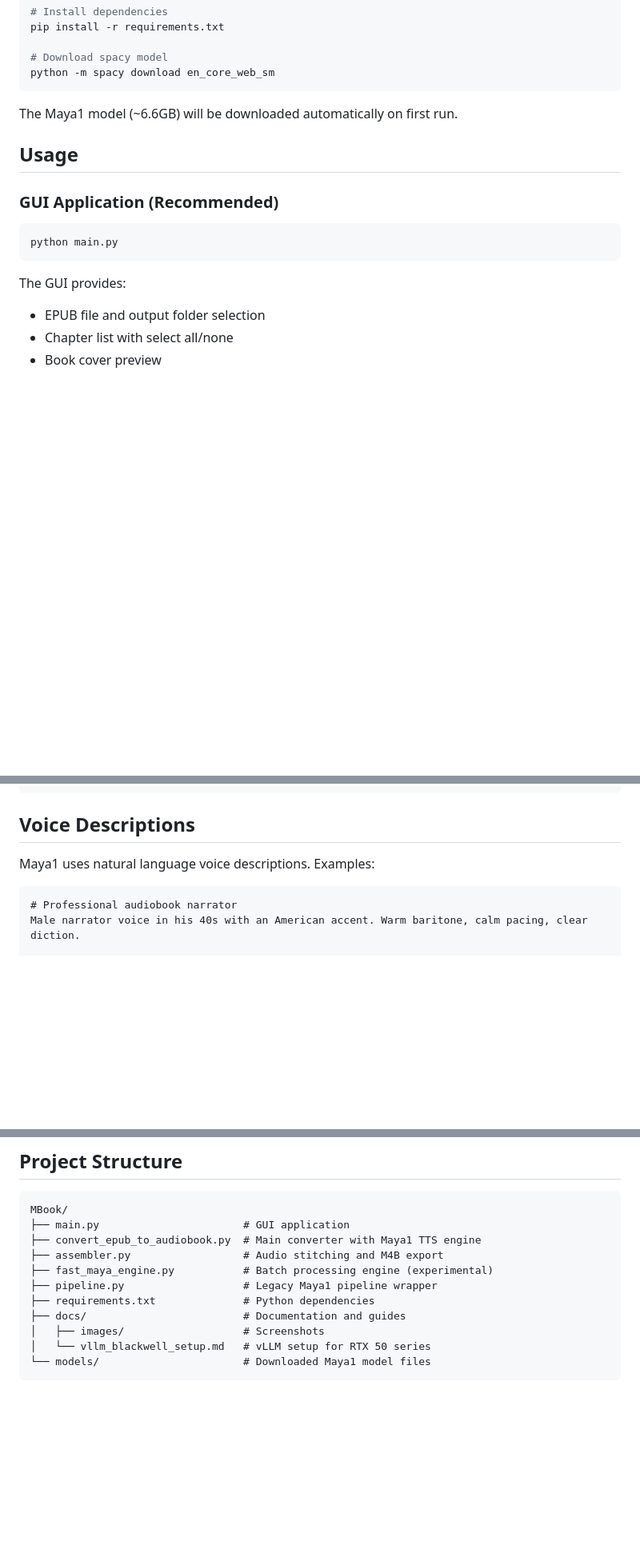
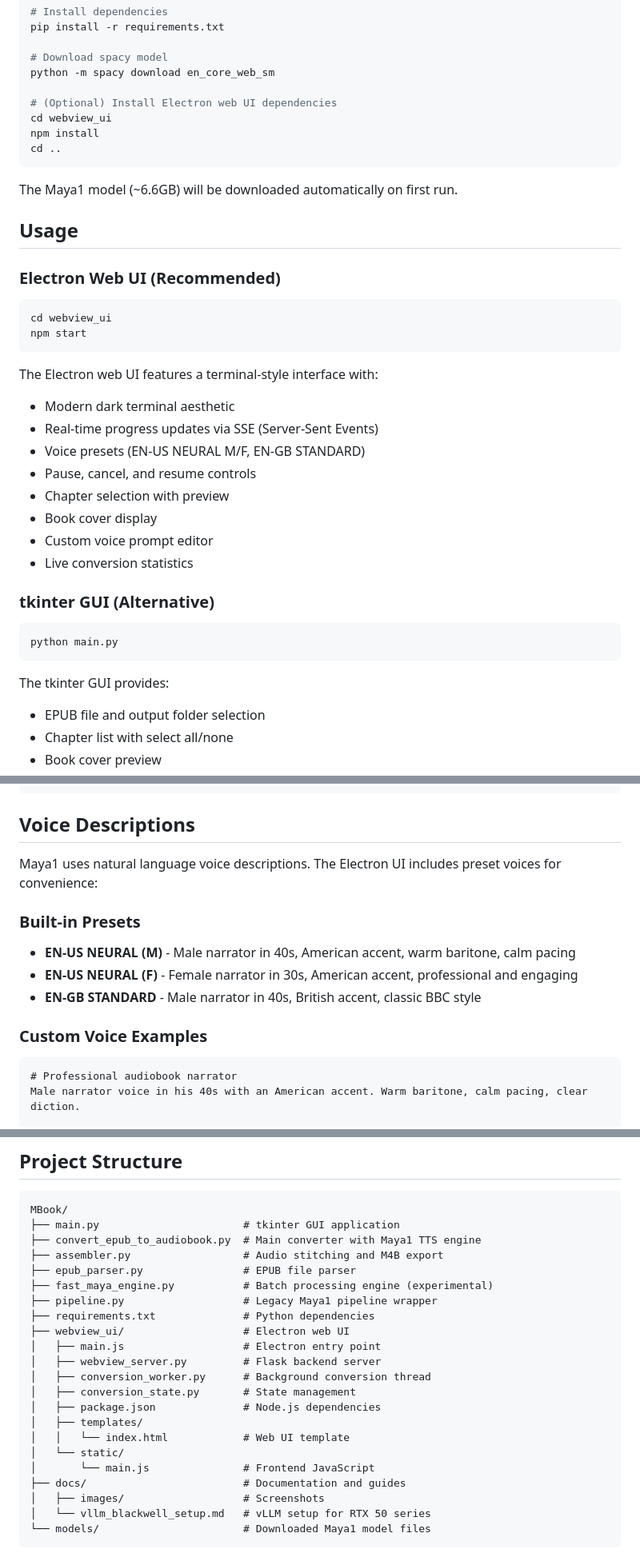
Before and after one commit to hebbihebb/MBook, a Markdown page: README.md, 3 parts joined by grey strips. Shown at 80% size. Rendered like a GitHub page; blank space fills up the shorter version.

Commit message:
docs: Update README for Electron web UI
- Add Electron web UI as recommended usage option
- Document voice presets (EN-US NEURAL M/F, EN-GB STANDARD)
- Add Node.js installation requirements
- Update project structure with webview_ui folder
- Add Flask and Electron to credits
- Reorganize usage section with web UI first

🤖 Generated with [Claude Code](https://claude.com/claude-code)

Co-Authored-By: Claude Sonnet 4.5 <noreply@anthropic.com>

````diff
--- a/README.md
+++ b/README.md
@@ -38,19 +41,41 @@ pip install -r requirements.txt
 
 # Download spacy model
 python -m spacy download en_core_web_sm
+
+# (Optional) Install Electron web UI dependencies
+cd webview_ui
+npm install
+cd ..
 ```
 
 The Maya1 model (~6.6GB) will be downloaded automatically on first run.
 
 ## Usage
 
-### GUI Application (Recommended)
+### Electron Web UI (Recommended)
+
+```bash
+cd webview_ui
+npm start
+```
+
+The Electron web UI features a terminal-style interface with:
+- Modern dark terminal aesthetic
+- Real-time progress updates via SSE (Server-Sent Events)
+- Voice presets (EN-US NEURAL M/F, EN-GB STANDARD)
+- Pause, cancel, and resume controls
+- Chapter selection with preview
+- Book cover display
+- Custom voice prompt editor
+- Live conversion statistics
+
+### tkinter GUI (Alternative)
 
 ```bash
 python main.py
 ```
 
-The GUI provides:
+The tkinter GUI provides:
 - EPUB file and output folder selection
 - Chapter list with select all/none
 - Book cover preview
@@ -77,7 +102,15 @@ python convert_epub_to_audiobook.py "Book Title.epub" -o /path/to/output
 
 ## Voice Descriptions
 
-Maya1 uses natural language voice descriptions. Examples:
+Maya1 uses natural language voice descriptions. The Electron UI includes preset voices for convenience:
+
+### Built-in Presets
+
+- **EN-US NEURAL (M)** - Male narrator in 40s, American accent, warm baritone, calm pacing
+- **EN-US NEURAL (F)** - Female narrator in 30s, American accent, professional and engaging
+- **EN-GB STANDARD** - Male narrator in 40s, British accent, classic BBC style
+
+### Custom Voice Examples
 
 ```
 # Professional audiobook narrator
@@ -105,12 +138,23 @@ Dark villain character. Male voice in their 40s with a British accent. Low pitch
 
 ```
 MBook/
-├── main.py                       # GUI application
+├── main.py                       # tkinter GUI application
 ├── convert_epub_to_audiobook.py  # Main converter with Maya1 TTS engine
 ├── assembler.py                  # Audio stitching and M4B export
+├── epub_parser.py                # EPUB file parser
 ├── fast_maya_engine.py           # Batch processing engine (experimental)
 ├── pipeline.py                   # Legacy Maya1 pipeline wrapper
 ├── requirements.txt              # Python dependencies
+├── webview_ui/                   # Electron web UI
+│   ├── main.js                   # Electron entry point
+│   ├── webview_server.py         # Flask backend server
+│   ├── conversion_worker.py      # Background conversion thread
+│   ├── conversion_state.py       # State management
+│   ├── package.json              # Node.js dependencies
+│   ├── templates/
+│   │   └── index.html            # Web UI template
+│   └── static/
+│       └── main.js               # Frontend JavaScript
 ├── docs/                         # Documentation and guides
 │   ├── images/                   # Screenshots
 │   └── vllm_blackwell_setup.md   # vLLM setup for RTX 50 series
````
Also changed, not shown: other parts of README.md (+6 -1 lines).
